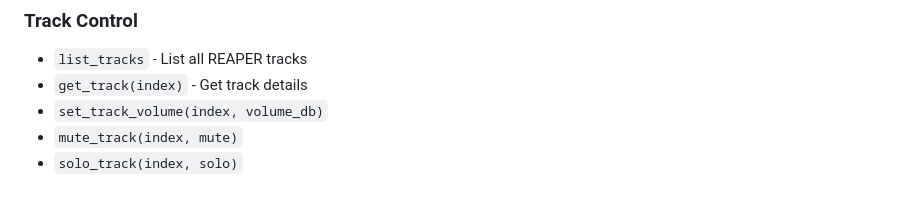
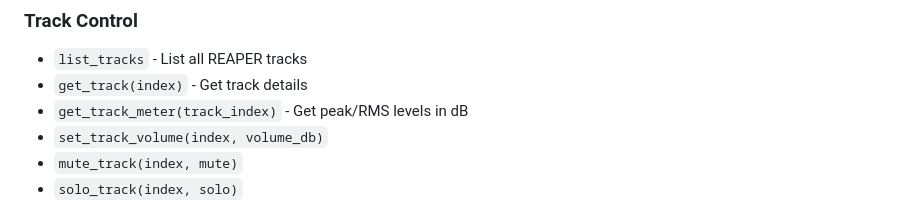
Before and after one commit to zbynekdrlik/reaperiem, a Markdown page: CLAUDE.md, the part around the change. Rendered like a GitHub page.

Commit message:
docs: add get_track_meter to MCP tools list

```diff
--- a/CLAUDE.md
+++ b/CLAUDE.md
@@ -102,6 +102,7 @@ Claude Code → MCP Server → HTTP API → REAPER (iem.lan:8080)
 
 - `list_tracks` - List all REAPER tracks
 - `get_track(index)` - Get track details
+- `get_track_meter(track_index)` - Get peak/RMS levels in dB
 - `set_track_volume(index, volume_db)`
 - `mute_track(index, mute)`
 - `solo_track(index, solo)`
```
